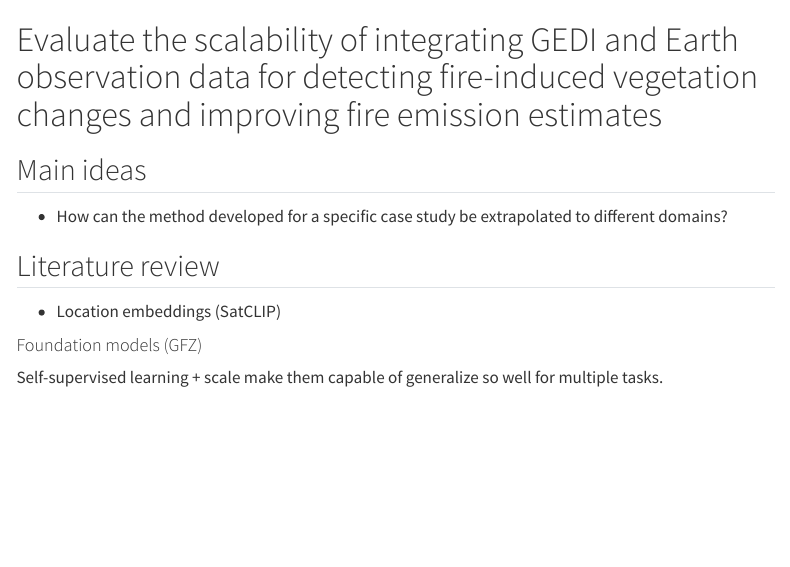
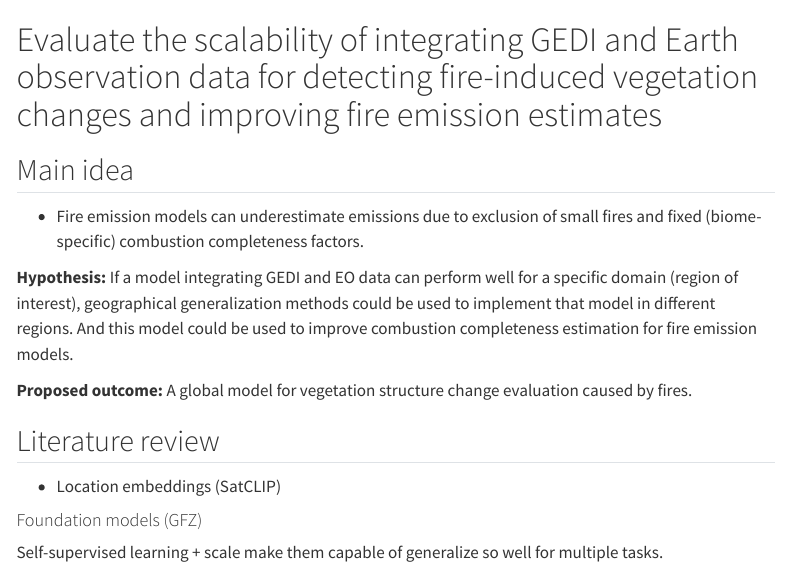
Before and after one commit to mdominguezd/cool_lit, a Quarto document (sections/third_chapter.qmd): the page in a window 1100 px wide, from its top. Rendered offline with R 4.5, knitr and Pandoc in place of Quarto, with nearby package versions; menus at the side of the page are left out.

Commit message:
Added some info for objective 3

```diff
--- a/sections/third_chapter.qmd
+++ b/sections/third_chapter.qmd
@@ -9,9 +9,17 @@ embed-resources: true
 
 # Evaluate the scalability of integrating GEDI and Earth observation data for detecting fire-induced vegetation changes and improving fire emission estimates
 
-## Main ideas
+## Main idea
 
--  How can the method developed for a specific case study be extrapolated to different domains?
+-  Fire emission models can underestimate emissions due to exclusion of small fires and fixed (biome-specific) combustion completeness factors.
+
+:::{layout-ncol="2"}
+
+**Hypothesis:** If a model integrating GEDI and EO data can perform well for a specific domain (region of interest), geographical generalization methods could be used to implement that model in different regions. And this model could be used to improve combustion completeness estimation for fire emission models.
+
+**Proposed outcome:** A global model for vegetation structure change evaluation caused by fires.
+
+:::
 
 ## Literature review
 
```
Also changed, not shown: 1 other file.
